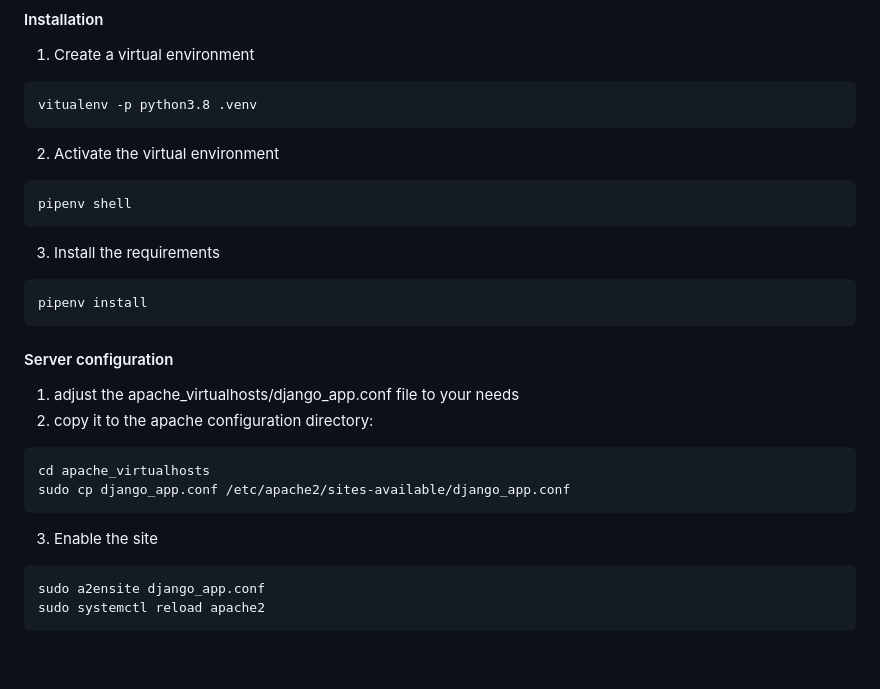
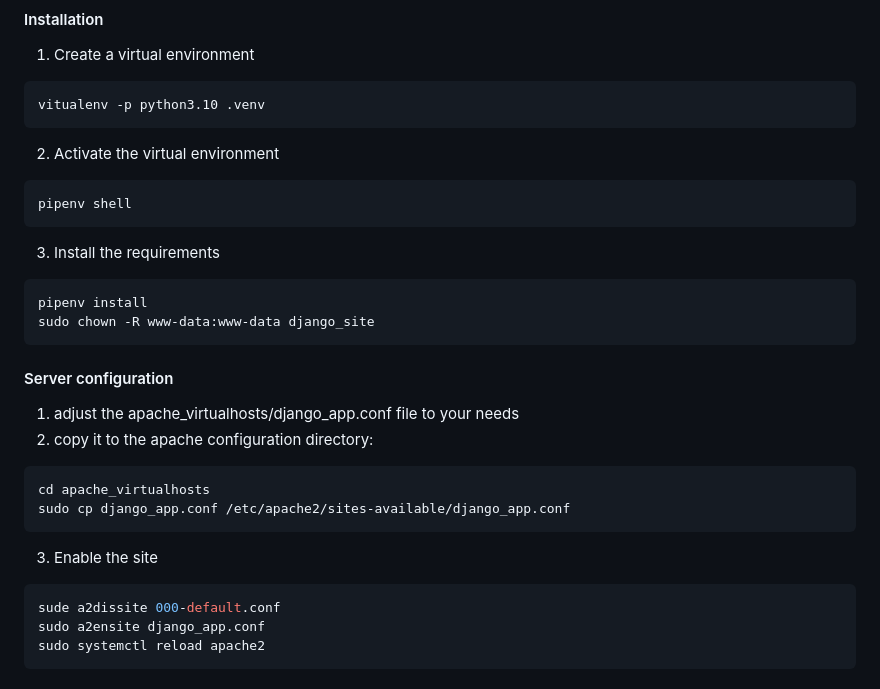
Before and after one commit to Moh-Snoussi/django_vs_symfony, a Markdown page: README.md, the part around the change printed below. Drawn GitHub-style; blank space fills up the shorter version.

````diff
--- a/README.md
+++ b/README.md
@@ -44,7 +58,7 @@ mysql -u django_symfony -p django_symfony < django_symfony.sql
 #### Installation
 1. Create a virtual environment
 ```bash
-vitualenv -p python3.8 .venv
+vitualenv -p python3.10 .venv
 ```
 2. Activate the virtual environment
 ```bash
@@ -54,7 +68,9 @@ pipenv shell
 3. Install the requirements
 ```bash
 pipenv install
+sudo chown -R www-data:www-data django_site
 ```
+
 #### Server configuration
 1. adjust the apache_virtualhosts/django_app.conf file to your needs
 2. copy it to the apache configuration directory:
@@ -65,6 +81,7 @@ sudo cp django_app.conf /etc/apache2/sites-available/django_app.conf
 
 3. Enable the site
 ```bash
+sude a2dissite 000-default.conf
 sudo a2ensite django_app.conf
 sudo systemctl reload apache2
 ```
````
Also changed, not shown: other parts of README.md (+61 -46 lines), jmeter/imgs/cpu_c20.png (added), jmeter/imgs/cpu_c50.png (added), jmeter/imgs/response_time_over_time_c20.png (added), jmeter/imgs/response_time_over_time_c50.png (added).
